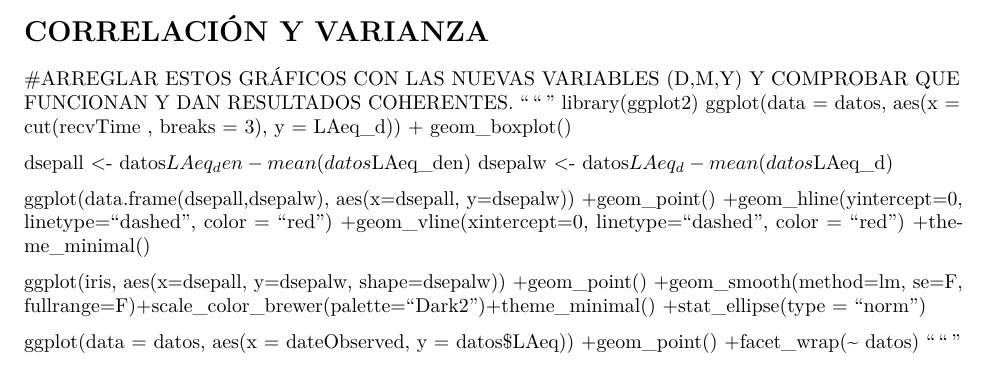
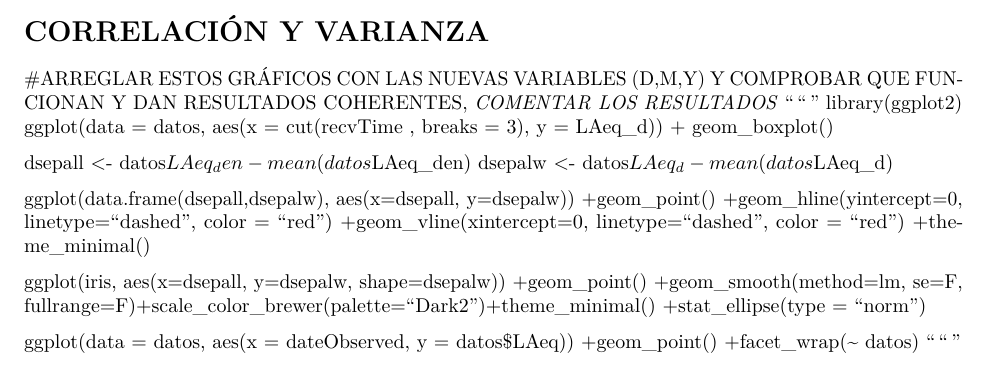
Before and after one commit to Sendy3/ProyectoTD2022, an R Markdown document (ProyectoTD2022.Rmd): part of page 4 of 4, cut so that both start at the same text. Rendered offline with R 4.5, knitr and Pandoc, then LaTeX, with nearby package versions; some code elsewhere in the file could not run offline.

Commit message:
Update ProyectoTD2022.Rmd

````diff
--- a/ProyectoTD2022.Rmd
+++ b/ProyectoTD2022.Rmd
@@ -268,7 +268,7 @@ valores_Sueca61  <- Sueca61 %>% gather(key = "tipo", value = "Valor", myvars) %>
 ```
 
 # CORRELACIÓN Y VARIANZA
-#ARREGLAR ESTOS GRÁFICOS CON LAS NUEVAS VARIABLES (D,M,Y) Y COMPROBAR QUE FUNCIONAN Y DAN RESULTADOS COHERENTES.
+#ARREGLAR ESTOS GRÁFICOS CON LAS NUEVAS VARIABLES (D,M,Y) Y COMPROBAR QUE FUNCIONAN Y DAN RESULTADOS COHERENTES, *COMENTAR LOS RESULTADOS*
 """
 library(ggplot2)
 ggplot(data = datos,
````
